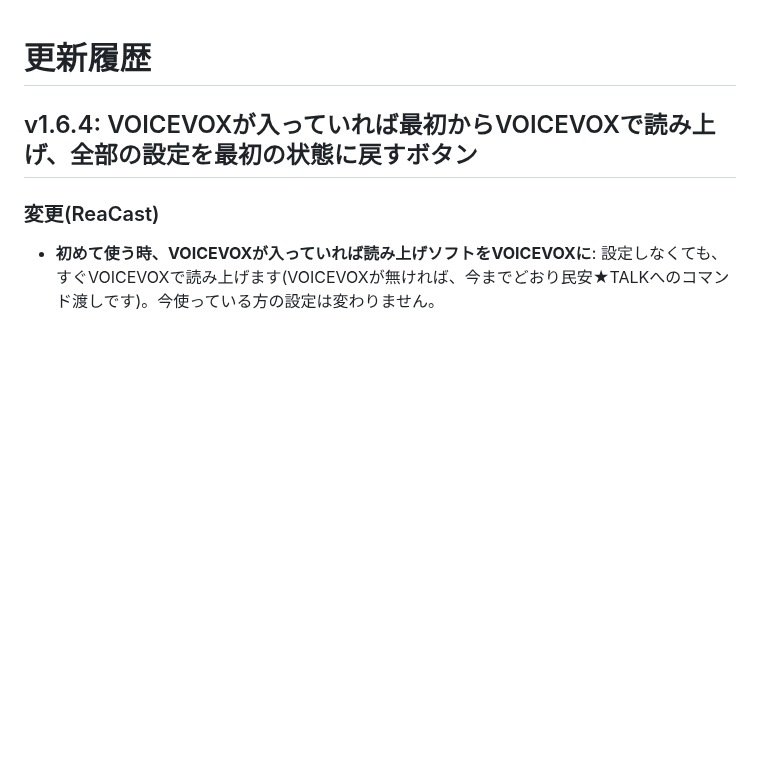
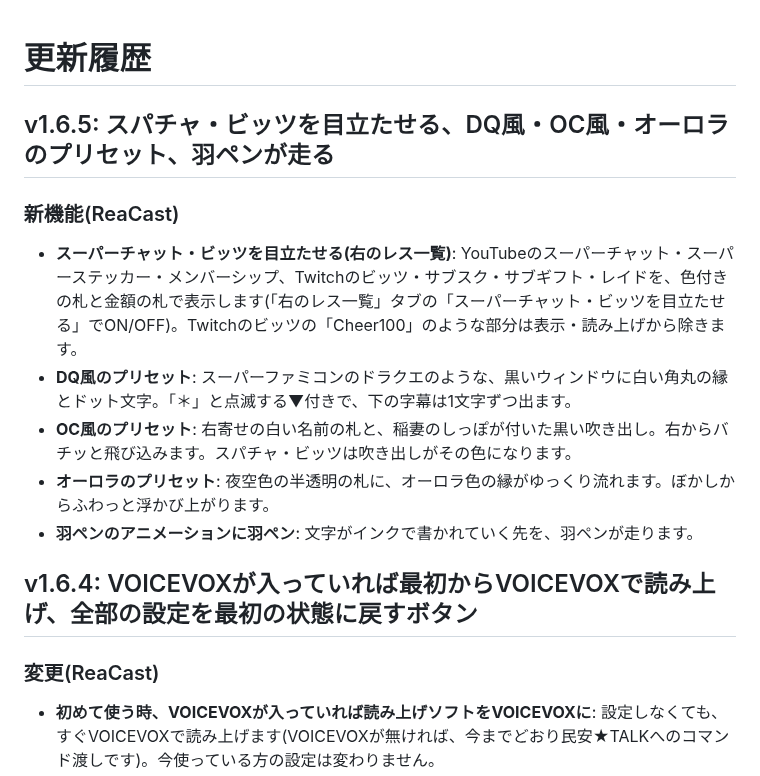
Before and after one commit to aoblue3/reacast-reatap, a Markdown page: CHANGELOG.md, the part around the change. Rendered like a GitHub page; blank space fills up the shorter version.

Commit message:
v1.6.5: スパチャ・ビッツを目立たせる、DQ風・OC風・オーロラのプリセット、羽ペンが走る
Co-Authored-By: Claude Opus 5.5 <noreply@anthropic.com>

```diff
--- a/CHANGELOG.md
+++ b/CHANGELOG.md
@@ -1,4 +1,15 @@
 # 更新履歴
+
+## v1.6.5: スパチャ・ビッツを目立たせる、DQ風・OC風・オーロラのプリセット、羽ペンが走る
+
+### 新機能(ReaCast)
+
+- **スーパーチャット・ビッツを目立たせる(右のレス一覧)**: YouTubeのスーパーチャット・スーパーステッカー・メンバーシップ、Twitchのビッツ・サブスク・サブギフト・レイドを、色付きの札と金額の札で表示します(「右のレス一覧」タブの「スーパーチャット・ビッツを目立たせる」でON/OFF)。Twitchのビッツの「Cheer100」のような部分は表示・読み上げから除きます。
+- **DQ風のプリセット**: スーパーファミコンのドラクエのような、黒いウィンドウに白い角丸の縁とドット文字。「＊」と点滅する▼付きで、下の字幕は1文字ずつ出ます。
+- **OC風のプリセット**: 右寄せの白い名前の札と、稲妻のしっぽが付いた黒い吹き出し。右からバチッと飛び込みます。スパチャ・ビッツは吹き出しがその色になります。
+- **オーロラのプリセット**: 夜空色の半透明の札に、オーロラ色の縁がゆっくり流れます。ぼかしからふわっと浮かび上がります。
+- **羽ペンのアニメーションに羽ペン**: 文字がインクで書かれていく先を、羽ペンが走ります。
+
 
 ## v1.6.4: VOICEVOXが入っていれば最初からVOICEVOXで読み上げ、全部の設定を最初の状態に戻すボタン
 
```
